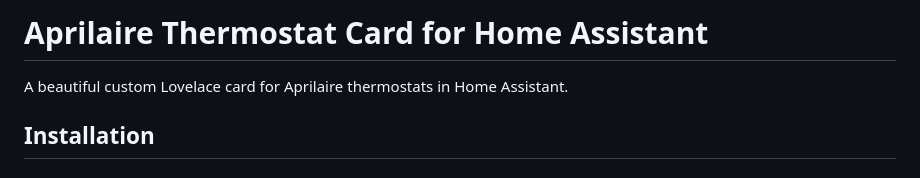
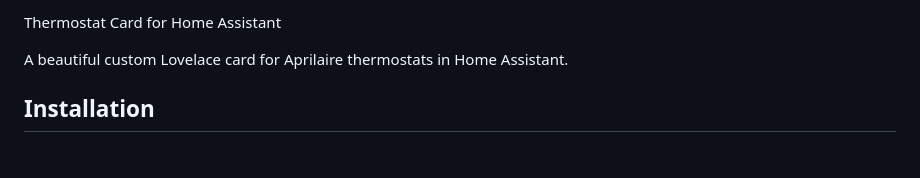
Before and after one commit to Mystic369/Home-Assistant-Dashboard-Builder-, a Markdown page: README HVAC Card.md, the part around the change. GitHub-like rendering.

```diff
--- a/README HVAC Card.md
+++ b/README HVAC Card.md
@@ -1,4 +1,4 @@
-# Aprilaire Thermostat Card for Home Assistant
+ Thermostat Card for Home Assistant
 
 A beautiful custom Lovelace card for Aprilaire thermostats in Home Assistant.
 
```
